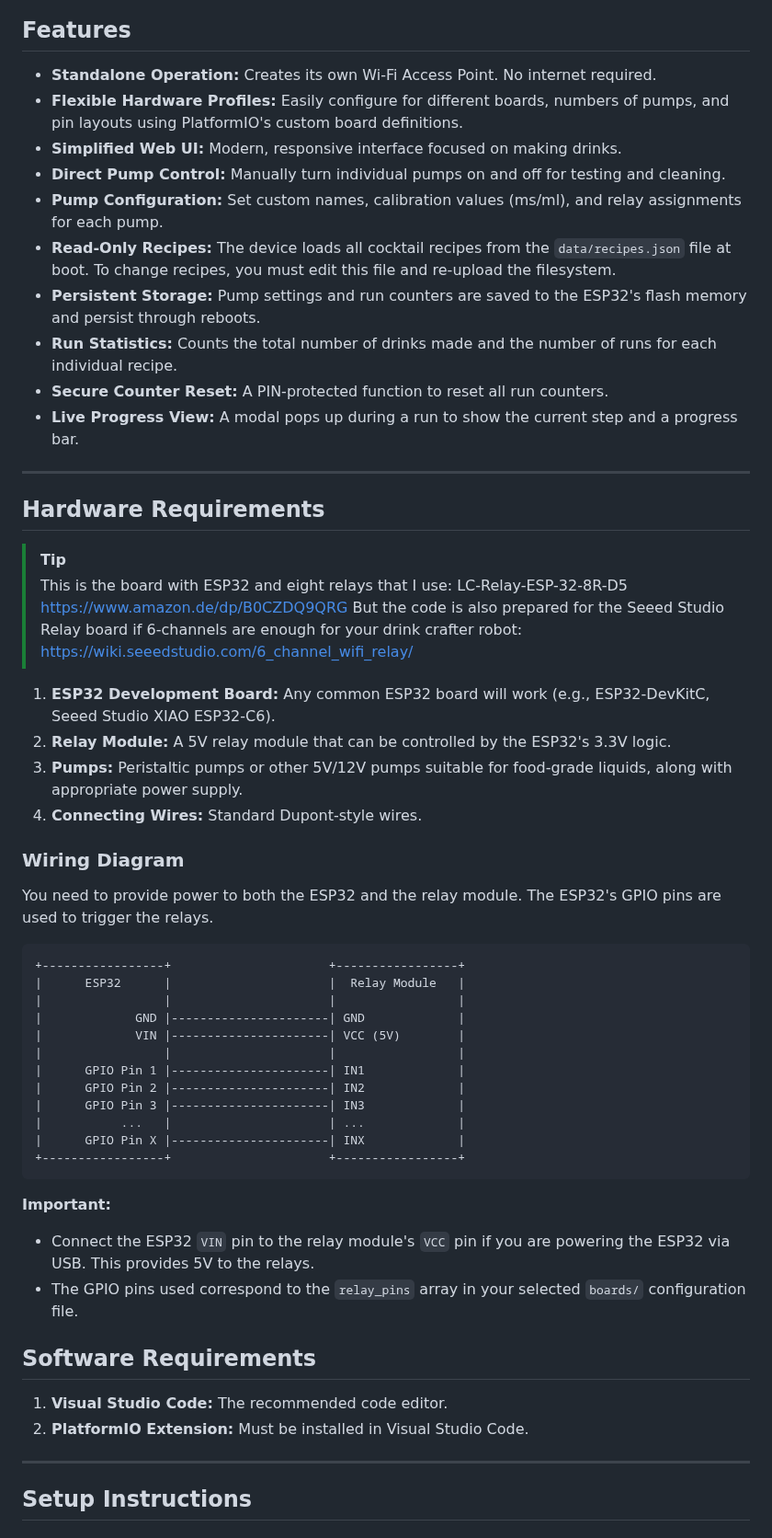
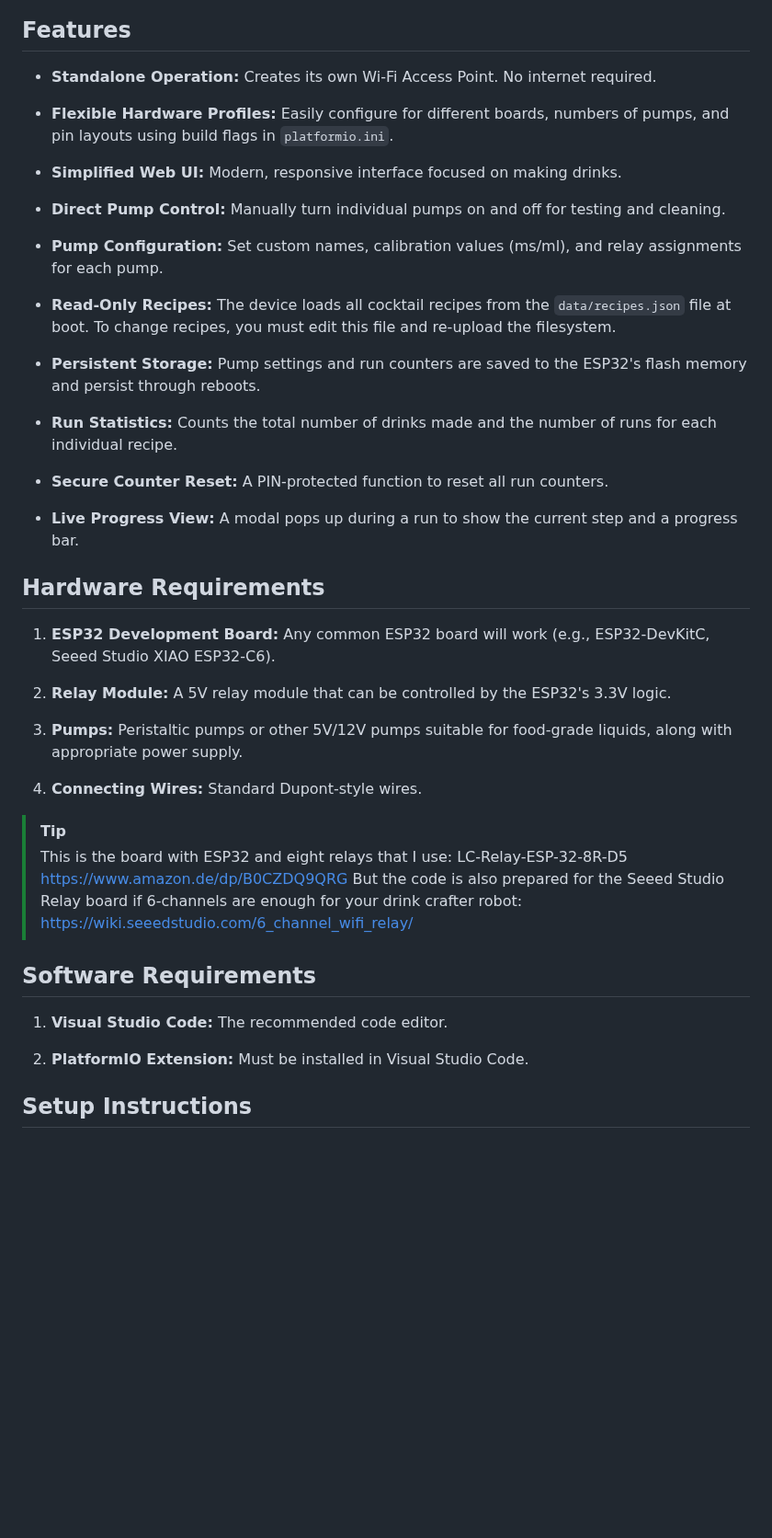
Before and after one commit to renebohne/drink_crafter, a Markdown page: README.md, the part around one of its changes. Shown at 92% size. Drawn GitHub-style; blank space fills up the shorter version.

````diff
--- a/README.md
+++ b/README.md
@@ -9,57 +7,44 @@ All settings, recipes, and web files are stored on the ESP32's flash memory, mea
 ## Features
 
-- **Standalone Operation:** Creates its own Wi-Fi Access Point. No internet required.
-- **Flexible Hardware Profiles:** Easily configure for different boards, numbers of pumps, and pin layouts using PlatformIO's custom board definitions.
-- **Simplified Web UI:** Modern, responsive interface focused on making drinks.
-- **Direct Pump Control:** Manually turn individual pumps on and off for testing and cleaning.
-- **Pump Configuration:** Set custom names, calibration values (ms/ml), and relay assignments for each pump.
-- **Read-Only Recipes:** The device loads all cocktail recipes from the `data/recipes.json` file at boot. To change recipes, you must edit this file and re-upload the filesystem.
-- **Persistent Storage:** Pump settings and run counters are saved to the ESP32's flash memory and persist through reboots.
-- **Run Statistics:** Counts the total number of drinks made and the number of runs for each individual recipe.
-- **Secure Counter Reset:** A PIN-protected function to reset all run counters.
-- **Live Progress View:** A modal pops up during a run to show the current step and a progress bar.
+* **Standalone Operation:** Creates its own Wi-Fi Access Point. No internet required.
 
----
+* **Flexible Hardware Profiles:** Easily configure for different boards, numbers of pumps, and pin layouts using build flags in `platformio.ini`.
+
+* **Simplified Web UI:** Modern, responsive interface focused on making drinks.
+
+* **Direct Pump Control:** Manually turn individual pumps on and off for testing and cleaning.
+
+* **Pump Configuration:** Set custom names, calibration values (ms/ml), and relay assignments for each pump.
+
+* **Read-Only Recipes:** The device loads all cocktail recipes from the `data/recipes.json` file at boot. To change recipes, you must edit this file and re-upload the filesystem.
+
+* **Persistent Storage:** Pump settings and run counters are saved to the ESP32's flash memory and persist through reboots.
+
+* **Run Statistics:** Counts the total number of drinks made and the number of runs for each individual recipe.
+
+* **Secure Counter Reset:** A PIN-protected function to reset all run counters.
+
+* **Live Progress View:** A modal pops up during a run to show the current step and a progress bar.
 
 ## Hardware Requirements
 
+1. **ESP32 Development Board:** Any common ESP32 board will work (e.g., ESP32-DevKitC, Seeed Studio XIAO ESP32-C6).
+
+2. **Relay Module:** A 5V relay module that can be controlled by the ESP32's 3.3V logic.
+
+3. **Pumps:** Peristaltic pumps or other 5V/12V pumps suitable for food-grade liquids, along with appropriate power supply.
+
+4. **Connecting Wires:** Standard Dupont-style wires.
+
 > [!TIP]
-> This is the board with ESP32 and eight relays that I use: LC-Relay-ESP-32-8R-D5 https://www.amazon.de/dp/B0CZDQ9QRG
-> But the code is also prepared for the Seeed Studio Relay board if 6-channels are enough for your drink crafter robot: https://wiki.seeedstudio.com/6_channel_wifi_relay/
-
-1.  **ESP32 Development Board:** Any common ESP32 board will work (e.g., ESP32-DevKitC, Seeed Studio XIAO ESP32-C6).
-2.  **Relay Module:** A 5V relay module that can be controlled by the ESP32's 3.3V logic.
-3.  **Pumps:** Peristaltic pumps or other 5V/12V pumps suitable for food-grade liquids, along with appropriate power supply.
-4.  **Connecting Wires:** Standard Dupont-style wires.
-
-### Wiring Diagram
-
-You need to provide power to both the ESP32 and the relay module. The ESP32's GPIO pins are used to trigger the relays.
-
-```
-+-----------------+                      +-----------------+
-|      ESP32      |                      |  Relay Module   |
-|                 |                      |                 |
-|             GND |----------------------| GND             |
-|             VIN |----------------------| VCC (5V)        |
-|                 |                      |                 |
-|      GPIO Pin 1 |----------------------| IN1             |
-|      GPIO Pin 2 |----------------------| IN2             |
-|      GPIO Pin 3 |----------------------| IN3             |
-|           ...   |                      | ...             |
-|      GPIO Pin X |----------------------| INX             |
-+-----------------+                      +-----------------+
-```
-**Important:**
-- Connect the ESP32 `VIN` pin to the relay module's `VCC` pin if you are powering the ESP32 via USB. This provides 5V to the relays.
-- The GPIO pins used correspond to the `relay_pins` array in your selected `boards/` configuration file.
+> This is the board with ESP32 and eight relays that I use: LC-Relay-ESP-32-8R-D5 <https://www.amazon.de/dp/B0CZDQ9QRG>
+> But the code is also prepared for the Seeed Studio Relay board if 6-channels are enough for your drink crafter robot: <https://wiki.seeedstudio.com/6_channel_wifi_relay/>
 
 ## Software Requirements
 
-1.  **Visual Studio Code:** The recommended code editor.
-2.  **PlatformIO Extension:** Must be installed in Visual Studio Code.
+1. **Visual Studio Code:** The recommended code editor.
 
----
+2. **PlatformIO Extension:** Must be installed in Visual Studio Code.
 
 ## Setup Instructions
 
````
Also changed, not shown: other parts of README.md (+61 -60 lines).
